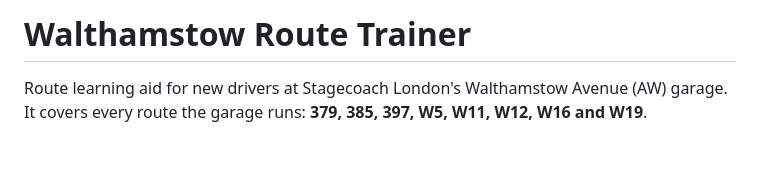
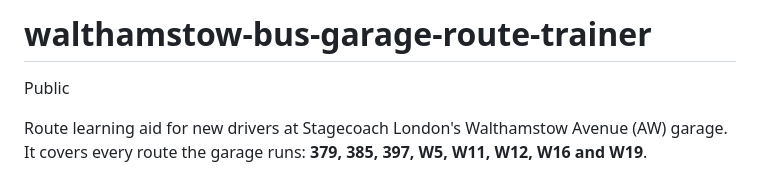
Before and after one commit to J00Lz70/walthamstow-bus-garage-route-trainer, a Markdown page: README.md, the part around the change. GitHub-like rendering; blank space fills up the shorter version.

```diff
--- a/README.md
+++ b/README.md
@@ -1,4 +1,6 @@
-# Walthamstow Route Trainer
+# walthamstow-bus-garage-route-trainer
+Public
+
 
 Route learning aid for new drivers at Stagecoach London's Walthamstow Avenue (AW) garage. It covers every route the garage runs: **379, 385, 397, W5, W11, W12, W16 and W19**.
 
```
